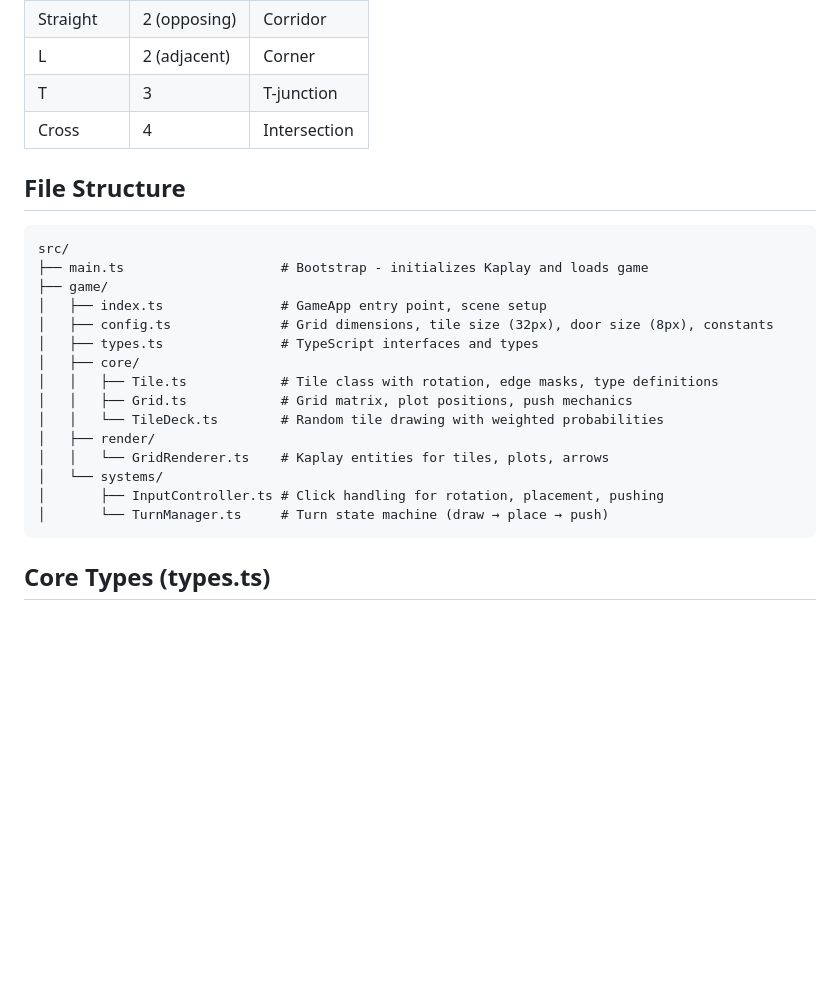
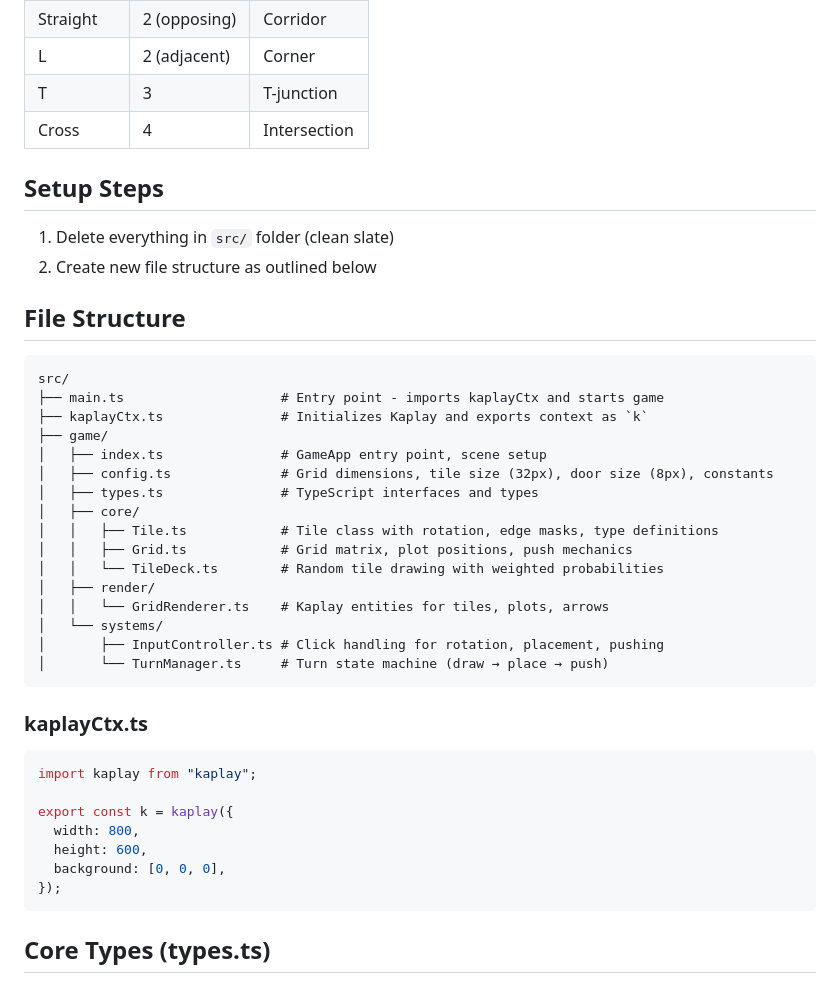
Before and after one commit to nsn/mazemover, a Markdown page: PLAN.md, the part around the change. Drawn GitHub-style; blank space fills up the shorter version.

Commit message:
Update game plan to include setup and Kaplay context initialization
Add setup steps to delete existing source files and introduce a new kaplayCtx.ts for Kaplay initialization.

Replit-Commit-Author: Agent
Replit-Commit-Session-Id: 5cc7da50-2fa9-4ba0-95ae-78e309775107
Replit-Commit-Checkpoint-Type: full_checkpoint
Replit-Commit-Event-Id: 1752efa3-fc1a-4eb1-963a-eee7e45faf17
Replit-Commit-Screenshot-Url: https://storage.googleapis.com/screenshot-production-us-central1/e7fc485b-fb1c-4ba9-a79f-0a4f6601fcde/5cc7da50-2fa9-4ba0-95ae-78e309775107/vVWIGHR
Replit-Helium-Checkpoint-Created: true

````diff
--- a/PLAN.md
+++ b/PLAN.md
@@ -18,11 +18,16 @@ A turn-based 2D maze game written in TypeScript using the Kaplay.js library. Sin
 | T | 3 | T-junction |
 | Cross | 4 | Intersection |
 
+## Setup Steps
+1. Delete everything in `src/` folder (clean slate)
+2. Create new file structure as outlined below
+
 ## File Structure
 
 ```
 src/
-├── main.ts                    # Bootstrap - initializes Kaplay and loads game
+├── main.ts                    # Entry point - imports kaplayCtx and starts game
+├── kaplayCtx.ts               # Initializes Kaplay and exports context as `k`
 ├── game/
 │   ├── index.ts               # GameApp entry point, scene setup
 │   ├── config.ts              # Grid dimensions, tile size (32px), door size (8px), constants
@@ -36,6 +41,17 @@ src/
 │   └── systems/
 │       ├── InputController.ts # Click handling for rotation, placement, pushing
 │       └── TurnManager.ts     # Turn state machine (draw → place → push)
+```
+
+### kaplayCtx.ts
+```typescript
+import kaplay from "kaplay";
+
+export const k = kaplay({
+  width: 800,
+  height: 600,
+  background: [0, 0, 0],
+});
 ```
 
 ## Core Types (types.ts)
````
